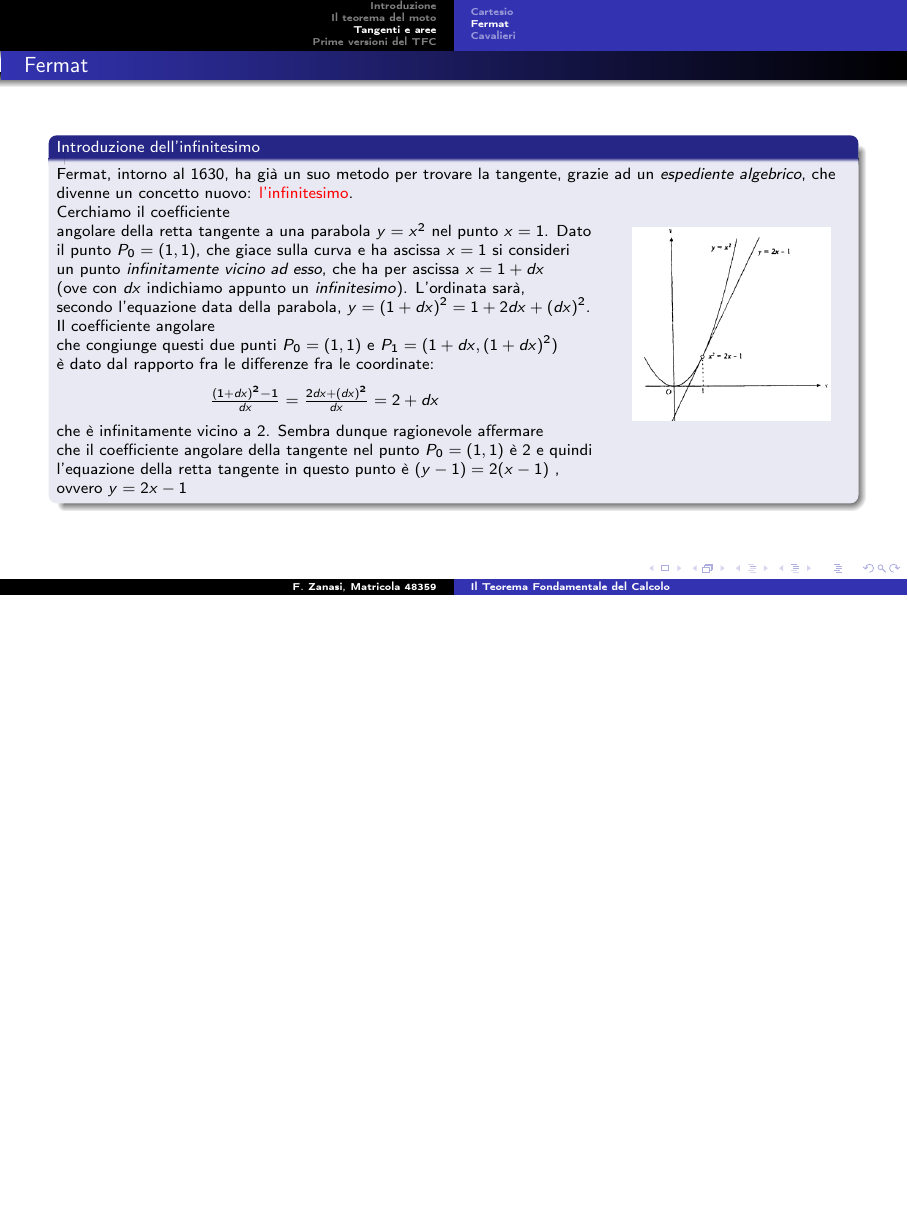
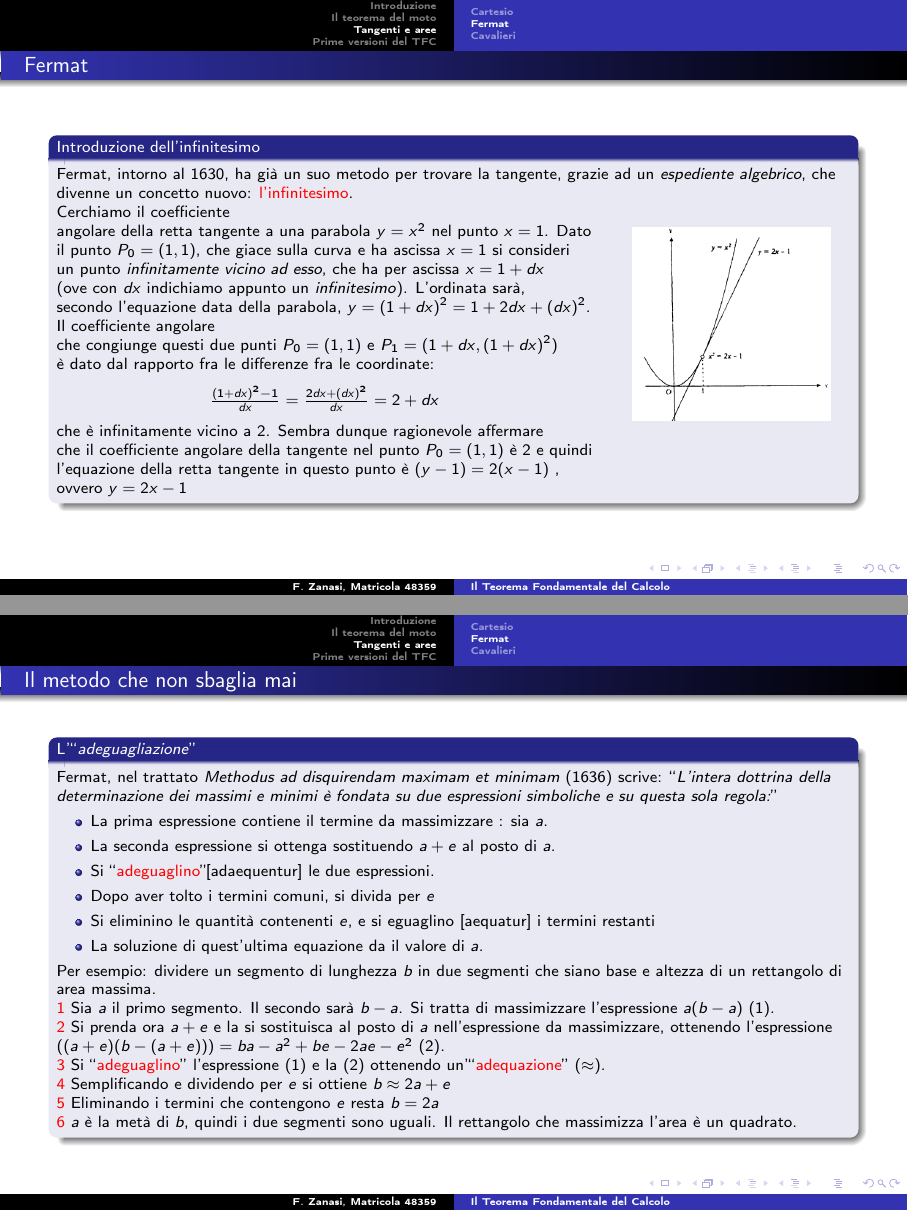
Before and after one commit to falistra/fondamentiMath, LaTeX slides (presentazione/presentazione.tex, which reads presentazione/Fermat-metodo.tex): page 17 of 28 before the commit and pages 17 and 23 of 34 after it, the two joined at a grey line, the shorter picture padded with empty space. Compiled offline with pdfLaTeX.

Commit message:
Fermat-metodo

```diff
--- /dev/null
+++ b/presentazione/Fermat-metodo.tex
@@ -0,0 +1,19 @@
+\begin{frame}[label=Fermat-metodo]
+    \frametitle{Il metodo che non sbaglia mai}
+    \begin{block}{L'``\textit{adeguagliazione}''}
+        Fermat, nel trattato \textit{Methodus ad disquirendam maximam et minimam} (1636) scrive:
+        ``\textit{L'intera dottrina della determinazione dei massimi e minimi è
+        fondata su due espressioni simboliche e su questa sola regola:}''
+        \begin{itemize}
+        \item<1-> La prima espressione contiene il termine da massimizzare : sia $a$.
+        \item<2-> La seconda espressione si ottenga sostituendo $a+e$ al posto di $a$.
+        \item<3-> Si ``\alert{adeguaglino}''[adaequentur] le due espressioni.
+        \item<4-> Dopo aver tolto i termini comuni, si divida per $e$
+        \item<5-> Si eliminino le quantità contenenti $e$, e si eguaglino [aequatur] i termini restanti
+        \item<6-> La soluzione di quest'ultima equazione da il valore di $a$.
+        \end{itemize}
+    Per esempio: dividere un segmento di lunghezza $b$ in due segmenti che siano base e altezza
+    di un rettangolo di area massima.\\
+    \alert{1} Sia $a$ il primo segmento. Il secondo sarà $b-a$. Si tratta di massimizzare l'espressione $a(b-a)$ (1).\\
+    \alert{2} Si prenda ora $a+e$ e la si sostituisca al posto di $a$ nell'espressione da massimizzare, ottenendo
+    l'espressione $((a+e)(b-(a+e))) = ba - a^2 +be -2ae -e^2$ (2).\\
```
Also changed, not shown: presentazione/presentazione.tex (+1 -0 lines), presentazione/presentazione.pdf, presentazione/Fermat-metodo.tex (6 more changed lines).
